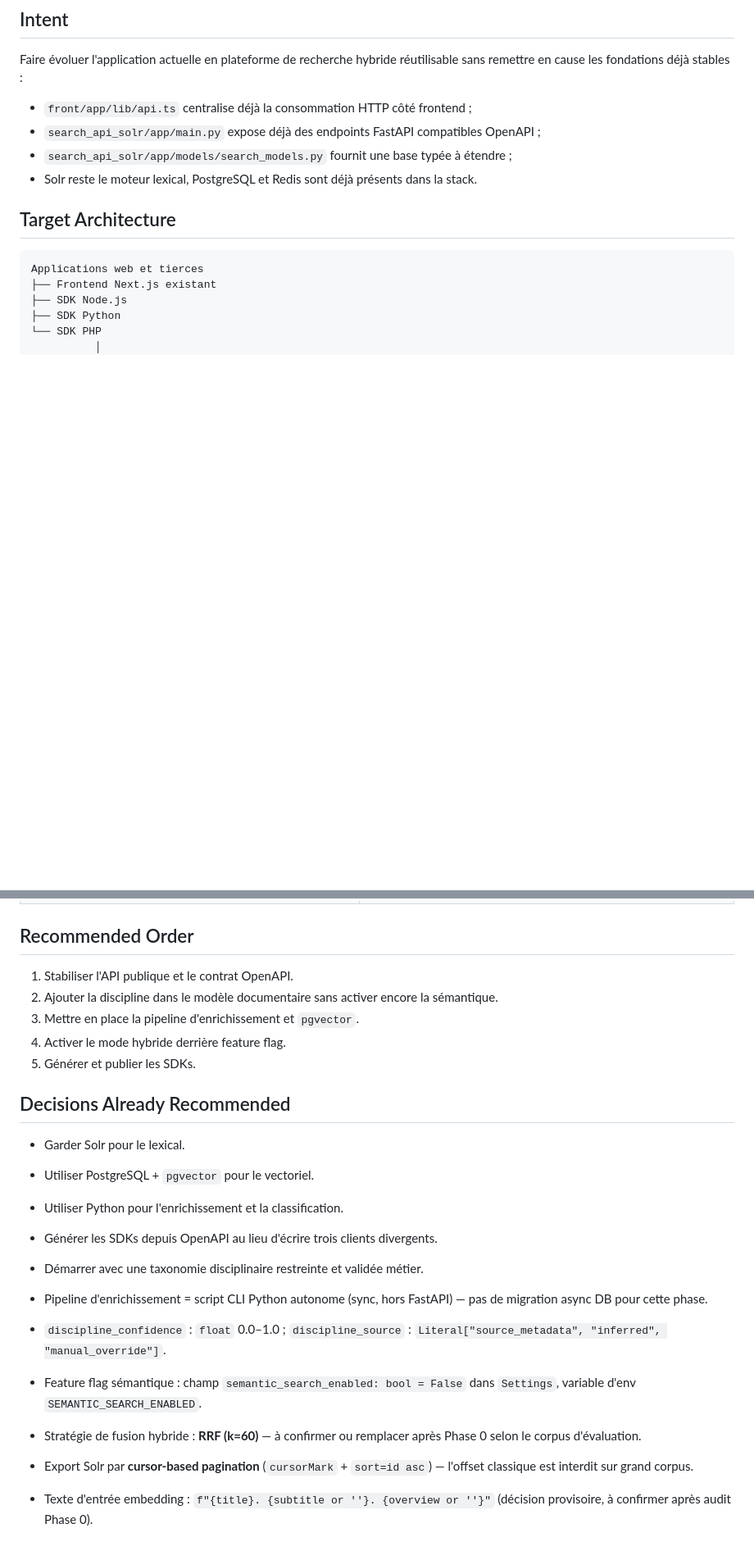
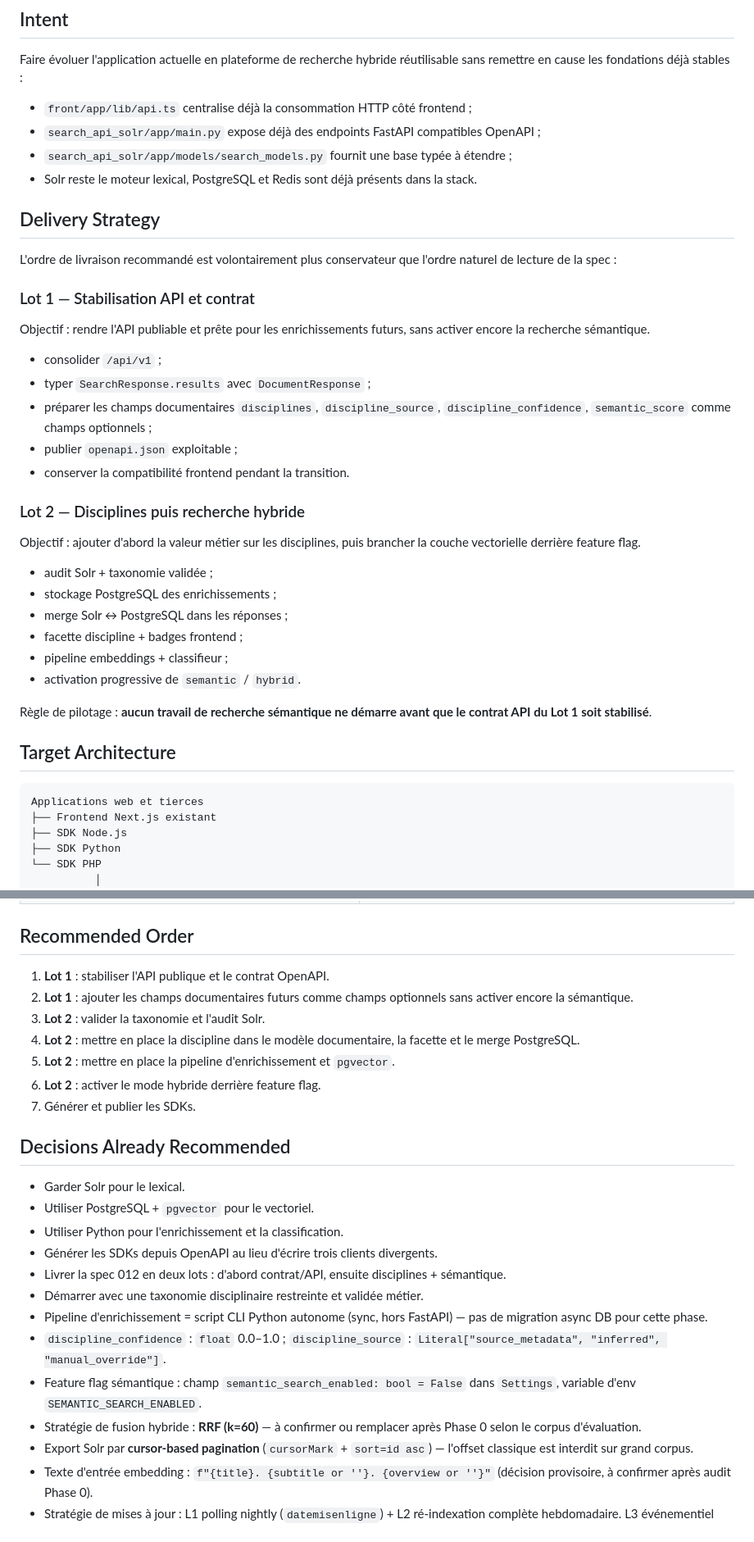
Before and after one commit to nicovernot/search-next, a Markdown page: specs/012-semantic-search-api-platform/plan.md, 2 parts joined by grey strips. Shown at 82% size. Rendered like a GitHub page; blank space fills up the shorter version.

```diff
--- a/specs/012-semantic-search-api-platform/plan.md
+++ b/specs/012-semantic-search-api-platform/plan.md
@@ -8,6 +8,33 @@ Faire évoluer l'application actuelle en plateforme de recherche hybride réutil
 - `search_api_solr/app/main.py` expose déjà des endpoints FastAPI compatibles OpenAPI ;
 - `search_api_solr/app/models/search_models.py` fournit une base typée à étendre ;
 - Solr reste le moteur lexical, PostgreSQL et Redis sont déjà présents dans la stack.
+
+## Delivery Strategy
+
+L'ordre de livraison recommandé est volontairement plus conservateur que l'ordre naturel de lecture de la spec :
+
+### Lot 1 — Stabilisation API et contrat
+
+Objectif : rendre l'API publiable et prête pour les enrichissements futurs, sans activer encore la recherche sémantique.
+
+- consolider `/api/v1` ;
+- typer `SearchResponse.results` avec `DocumentResponse` ;
+- préparer les champs documentaires `disciplines`, `discipline_source`, `discipline_confidence`, `semantic_score` comme champs optionnels ;
+- publier `openapi.json` exploitable ;
+- conserver la compatibilité frontend pendant la transition.
+
+### Lot 2 — Disciplines puis recherche hybride
+
+Objectif : ajouter d'abord la valeur métier sur les disciplines, puis brancher la couche vectorielle derrière feature flag.
+
+- audit Solr + taxonomie validée ;
+- stockage PostgreSQL des enrichissements ;
+- merge Solr ↔ PostgreSQL dans les réponses ;
+- facette discipline + badges frontend ;
+- pipeline embeddings + classifieur ;
+- activation progressive de `semantic` / `hybrid`.
+
+Règle de pilotage : **aucun travail de recherche sémantique ne démarre avant que le contrat API du Lot 1 soit stabilisé**.
 
 ## Target Architecture
 
@@ -401,11 +431,13 @@ Un sous-job de ré-indexation ciblée est relancé sur ces documents. La table g
 
 ## Recommended Order
 
-1. Stabiliser l'API publique et le contrat OpenAPI.
-2. Ajouter la discipline dans le modèle documentaire sans activer encore la sémantique.
-3. Mettre en place la pipeline d'enrichissement et `pgvector`.
-4. Activer le mode hybride derrière feature flag.
-5. Générer et publier les SDKs.
+1. **Lot 1** : stabiliser l'API publique et le contrat OpenAPI.
+2. **Lot 1** : ajouter les champs documentaires futurs comme champs optionnels sans activer encore la sémantique.
+3. **Lot 2** : valider la taxonomie et l'audit Solr.
+4. **Lot 2** : mettre en place la discipline dans le modèle documentaire, la facette et le merge PostgreSQL.
+5. **Lot 2** : mettre en place la pipeline d'enrichissement et `pgvector`.
+6. **Lot 2** : activer le mode hybride derrière feature flag.
+7. Générer et publier les SDKs.
 
 ## Decisions Already Recommended
 
@@ -413,12 +445,12 @@ Un sous-job de ré-indexation ciblée est relancé sur ces documents. La table g
 - Utiliser PostgreSQL + `pgvector` pour le vectoriel.
 - Utiliser Python pour l'enrichissement et la classification.
 - Générer les SDKs depuis OpenAPI au lieu d'écrire trois clients divergents.
+- Livrer la spec 012 en deux lots : d'abord contrat/API, ensuite disciplines + sémantique.
 - Démarrer avec une taxonomie disciplinaire restreinte et validée métier.
 - Pipeline d'enrichissement = script CLI Python autonome (sync, hors FastAPI) — pas de migration async DB pour cette phase.
 - `discipline_confidence` : `float` 0.0–1.0 ; `discipline_source` : `Literal["source_metadata", "inferred", "manual_override"]`.
 - Feature flag sémantique : champ `semantic_search_enabled: bool = False` dans `Settings`, variable d'env `SEMANTIC_SEARCH_ENABLED`.
 - Stratégie de fusion hybride : **RRF (k=60)** — à confirmer ou remplacer après Phase 0 selon le corpus d'évaluation.
-
 - Export Solr par **cursor-based pagination** (`cursorMark` + `sort=id asc`) — l'offset classique est interdit sur grand corpus.
 - Texte d'entrée embedding : `f"{title}. {subtitle or ''}. {overview or ''}"` (décision provisoire, à confirmer après audit Phase 0).
 - Stratégie de mises à jour : L1 polling nightly (`datemisenligne`) + L2 ré-indexation complète hebdomadaire. L3 événementiel hors périmètre Phase 3.
```
Also changed, not shown: other parts of specs/012-semantic-search-api-platform/plan.md (+8 -5 lines), specs/PLANNING.md (+19 -18 lines), specs/SKILLS.md (+19 -6 lines).
